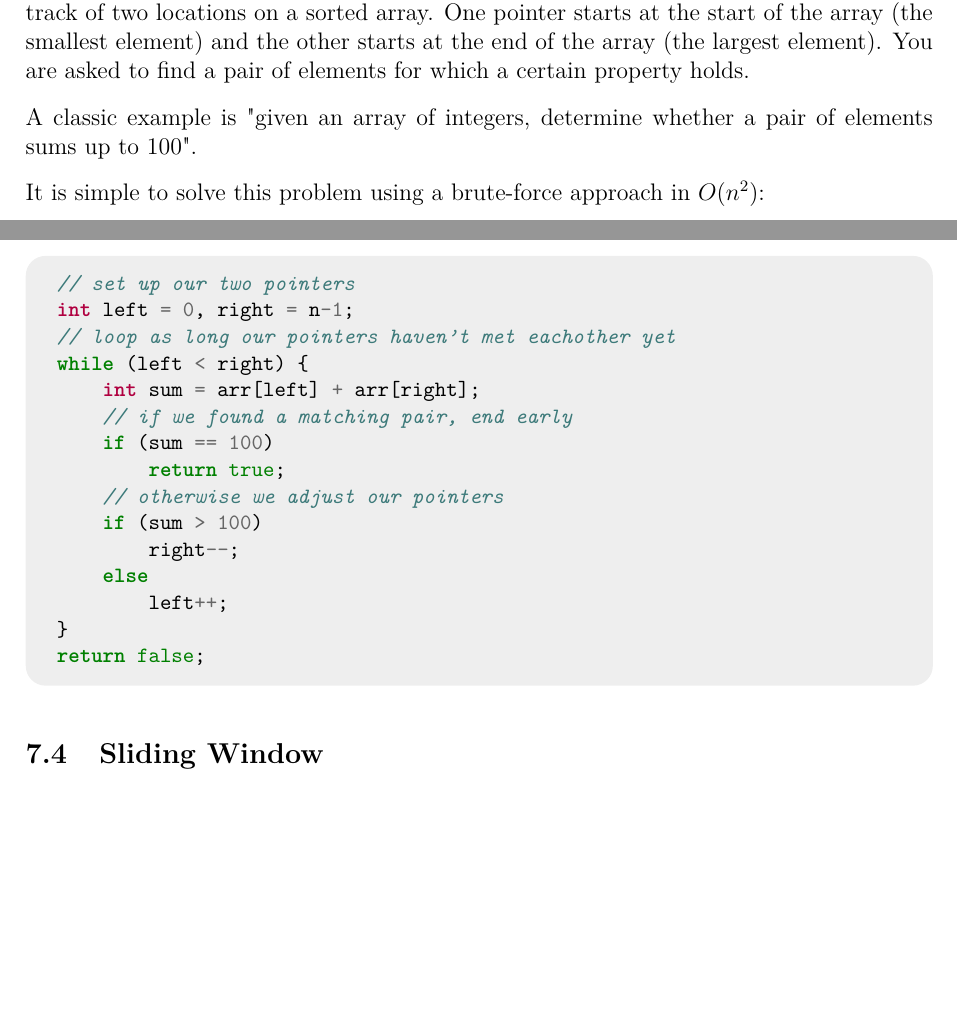
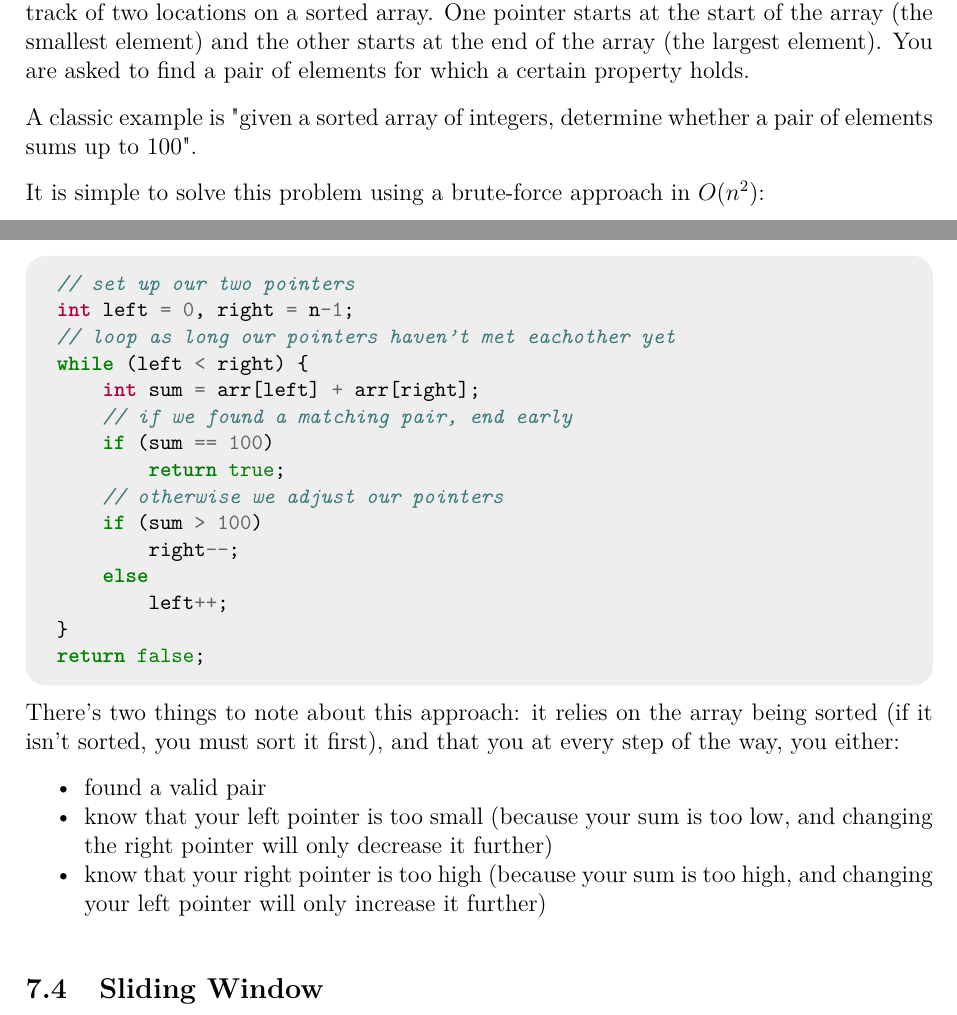
Before and after one commit to JarateKing/Competitive-Programming-Textbook, a LaTeX document (main.tex, which reads chapters/iterative-problems.tex): two parts of pages 28 and 29 of 41, joined at a grey line, cut so that both start at the same text, the shorter picture padded with empty space. Compiled offline with pdfLaTeX.

Commit message:
added more explanation to the code

```diff
--- a/chapters/iterative-problems.tex
+++ b/chapters/iterative-problems.tex
@@ -21,7 +21,7 @@ Simulation problems are problems where the problem description describes some st
 
 Two pointers problems, generally speaking, are problems that can be solved by keeping track of two locations on a sorted array. One pointer starts at the start of the array (the smallest element) and the other starts at the end of the array (the largest element). You are asked to find a pair of elements for which a certain property holds.
 
-A classic example is "given an array of integers, determine whether a pair of elements sums up to 100".
+A classic example is "given a sorted array of integers, determine whether a pair of elements sums up to 100".
 
 It is simple to solve this problem using a brute-force approach in $O(n^2)$:
 
@@ -34,6 +34,13 @@ It can be improved further by using binary search instead our nested for loop, w
 But with a two-pointers approach we can perform this in $O(n)$:
 
 \inputcpp{code/iterative/find-sum-two-pointers.cpp}
+
+There's two things to note about this approach: it relies on the array being sorted (if it isn't sorted, you must sort it first), and that you at every step of the way, you either:
+\begin{itemize}
+\item found a valid pair
+\item know that your left pointer is too small (because your sum is too low, and changing the right pointer will only decrease it further)
+\item know that your right pointer is too high (because your sum is too high, and changing your left pointer will only increase it further)
+\end{itemize}
 
 \subsection{Sliding Window}
 \subsection{Constructive}
```
